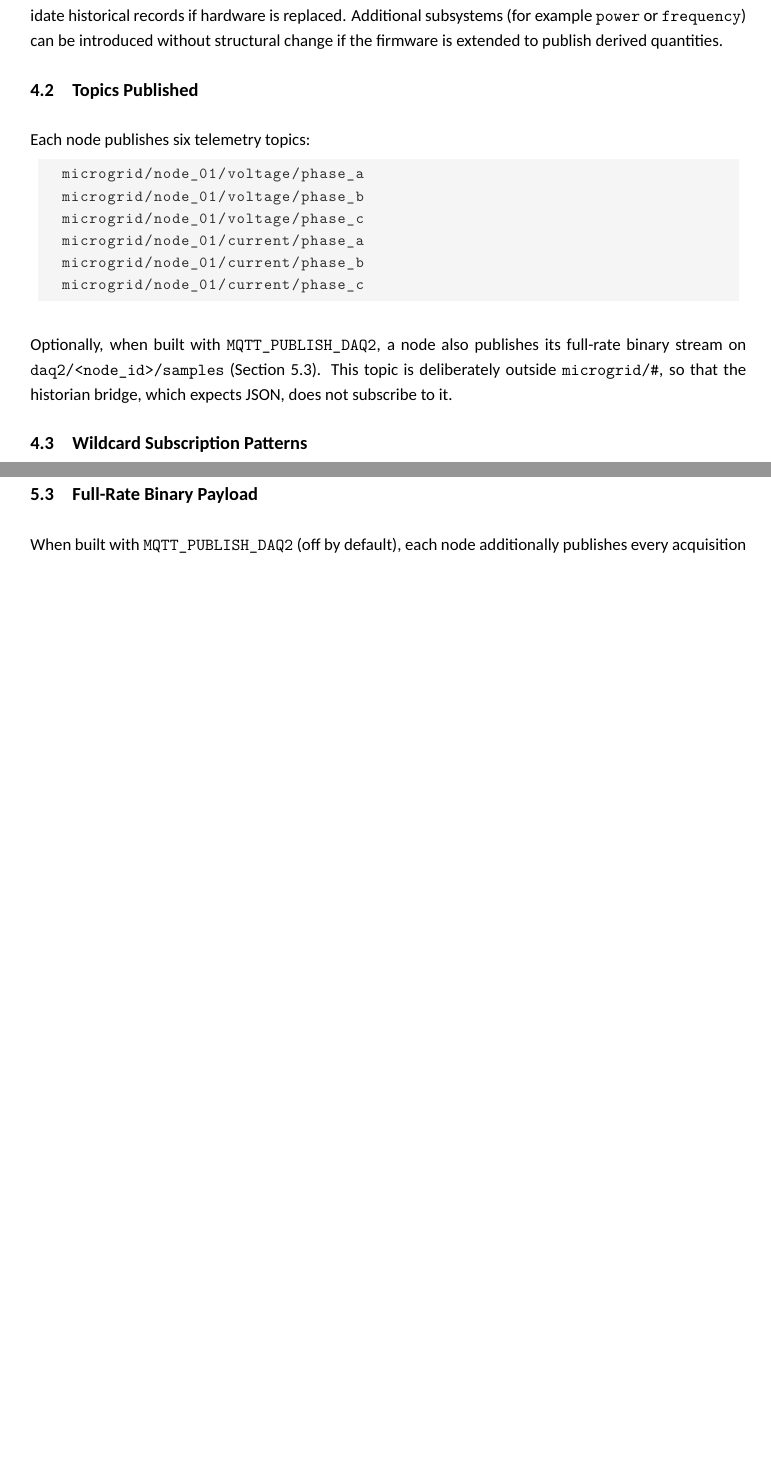
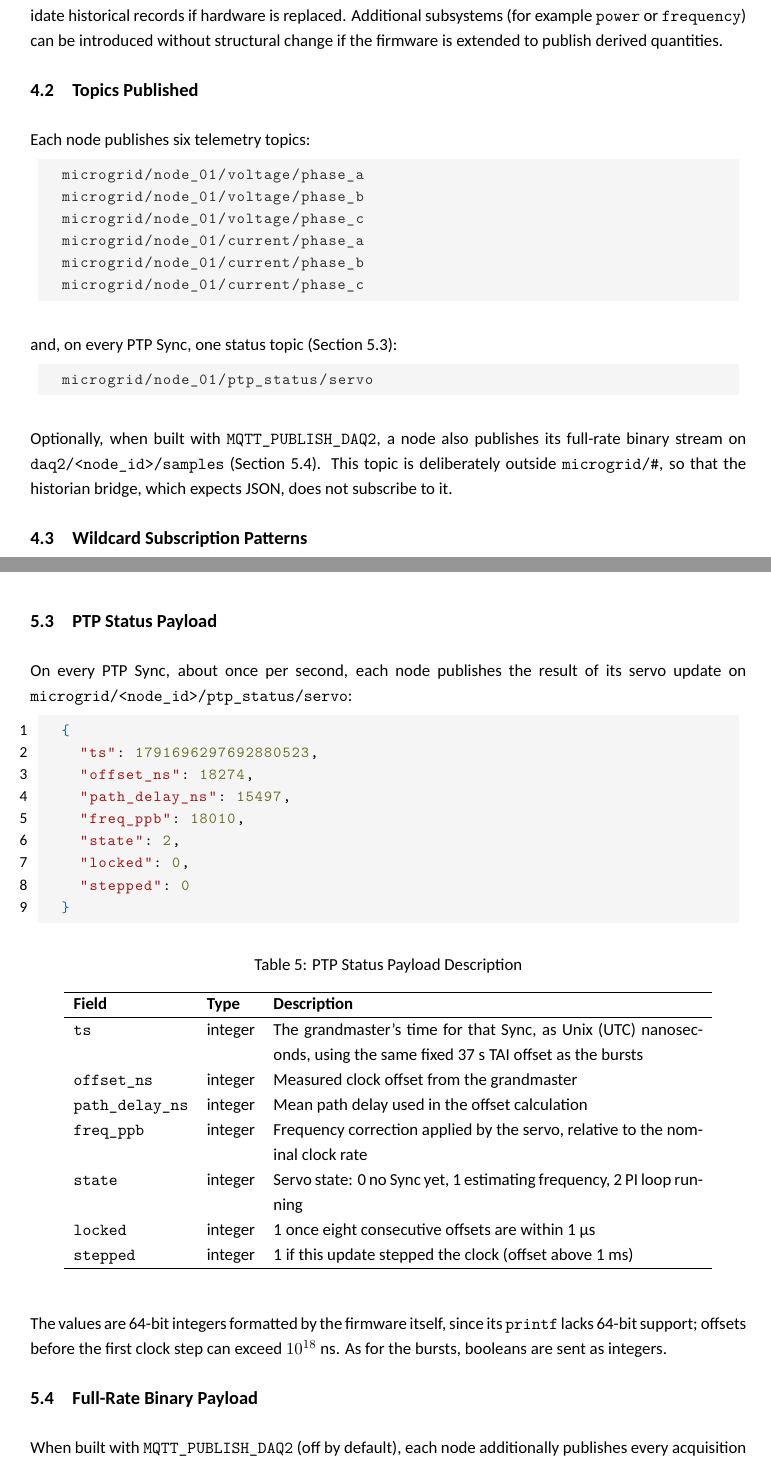
Before and after one commit to DYLZO4/uG-Historian, a LaTeX document (documentation/MQTT/main.tex, which reads documentation/MQTT/sections/payload.tex, documentation/MQTT/sections/topicHeirachy.tex): two parts of pages 5 and 6 of 10 before the commit and two parts of pages 5 and 7 of 11 after it, joined at a grey line, cut so that both start at the same text, the shorter picture padded with empty space. Compiled offline with XeLaTeX.

Commit message:
Add PTP status to the dashboard and docs
Nodes now publish their PTP servo state on every Sync to
microgrid/<node_id>/ptp_status/servo: offset, path delay, frequency
correction, servo state, and locked/stepped flags. Telegraf stores it
with no changes.

DAQboard gains a PTP row (offset from grandmaster, path delay,
frequency correction), and its PTP tile now reads the servo's lock
flag. The README and the MQTT and InfluxDB design docs describe the
topic and payload, replacing the deferred ptp_status note, and the
README documents the new daq2-ingest settings and counters.

```diff
--- a/documentation/MQTT/sections/payload.tex
+++ b/documentation/MQTT/sections/payload.tex
@@ -44,6 +44,42 @@ Units are implied by the topic rather than included in the payload: a message on
 
 The single-sample payload of the original design (\texttt{\{"ts", "v"\}}) is not used.
 
+\subsection{PTP Status Payload}
+\label{sec:ptpstatus}
+On every PTP Sync, about once per second, each node publishes the result of its servo update on \texttt{microgrid/<node\_id>/ptp\_status/servo}:
+
+\begin{lstlisting}[language=json]
+  {
+    "ts": 1791696297692880523,
+    "offset_ns": 18274,
+    "path_delay_ns": 15497,
+    "freq_ppb": 18010,
+    "state": 2,
+    "locked": 0,
+    "stepped": 0
+  }
+\end{lstlisting}
+
+\begin{table}[H]
+  \caption{PTP Status Payload Description}
+  \centering
+  \begin{tabular}{llp{0.6\linewidth}}
+    \hline
+    \textbf{Field} & \textbf{Type} & \textbf{Description} \\
+    \hline
+    \texttt{ts} & integer & The grandmaster's time for that Sync, as Unix (UTC) nanoseconds, using the same fixed 37~s TAI offset as the bursts \\
+    \texttt{offset\_ns} & integer & Measured clock offset from the grandmaster \\
+    \texttt{path\_delay\_ns} & integer & Mean path delay used in the offset calculation \\
+    \texttt{freq\_ppb} & integer & Frequency correction applied by the servo, relative to the nominal clock rate \\
+    \texttt{state} & integer & Servo state: 0 no Sync yet, 1 estimating frequency, 2 PI loop running \\
+    \texttt{locked} & integer & 1 once eight consecutive offsets are within 1~\textmu s \\
+    \texttt{stepped} & integer & 1 if this update stepped the clock (offset above 1~ms) \\
+    \hline
+  \end{tabular}
+\end{table}
+
+The values are 64-bit integers formatted by the firmware itself, since its \texttt{printf} lacks 64-bit support; offsets before the first clock step can exceed $10^{18}$~ns. As for the bursts, booleans are sent as integers.
+
 \subsection{Full-Rate Binary Payload}
 \label{sec:daq2}
 When built with \texttt{MQTT\_PUBLISH\_DAQ2} (off by default), each node additionally publishes every acquisition packet on \texttt{daq2/<node\_id>/samples}. The payload is a 128-byte little-endian header followed by \textit{frames} $\times$ \textit{channels} \texttt{float32} values in row order. The header carries a sequence number and frame index (so gaps reveal dropped data), the timestamp of the first frame and the frame period, per-channel sampling offsets, the PTP epoch (which changes on every clock step), a timing uncertainty estimate, and flags indicating PTP lock and timestamp validity. The full layout is defined by \texttt{daq\_packet\_t} in the firmware's \texttt{app/daq/daq\_task.h}. Publishing is best-effort: a packet that cannot be queued is dropped, as sampling never waits on the network. The stream is ingested by the \texttt{daq2-ingest} service, described in the InfluxDB design document.
--- a/documentation/MQTT/sections/topicHeirachy.tex
+++ b/documentation/MQTT/sections/topicHeirachy.tex
@@ -30,6 +30,10 @@ Each node publishes six telemetry topics:
   microgrid/node_01/current/phase_a
   microgrid/node_01/current/phase_b
   microgrid/node_01/current/phase_c
+\end{lstlisting}
+and, on every PTP Sync, one status topic (Section~\ref{sec:ptpstatus}):
+\begin{lstlisting}
+  microgrid/node_01/ptp_status/servo
 \end{lstlisting}
 
 Optionally, when built with \texttt{MQTT\_PUBLISH\_DAQ2}, a node also publishes its full-rate binary stream on \texttt{daq2/<node\_id>/samples} (Section~\ref{sec:daq2}). This topic is deliberately outside \texttt{microgrid/\#}, so that the historian bridge, which expects JSON, does not subscribe to it.
```
Also changed, not shown: documentation/InfluxDB/sections/PTP.tex (+1 -1 lines), documentation/InfluxDB/sections/QueryRetention.tex (+2 -1 lines), documentation/InfluxDB/sections/schema.tex (+1 -1 lines), README.md, documentation/InfluxDB/main.pdf, documentation/MQTT/main.pdf, documentation/MQTT/sections/topicHeirachy.tex (2 more changed lines), 1 other file.
